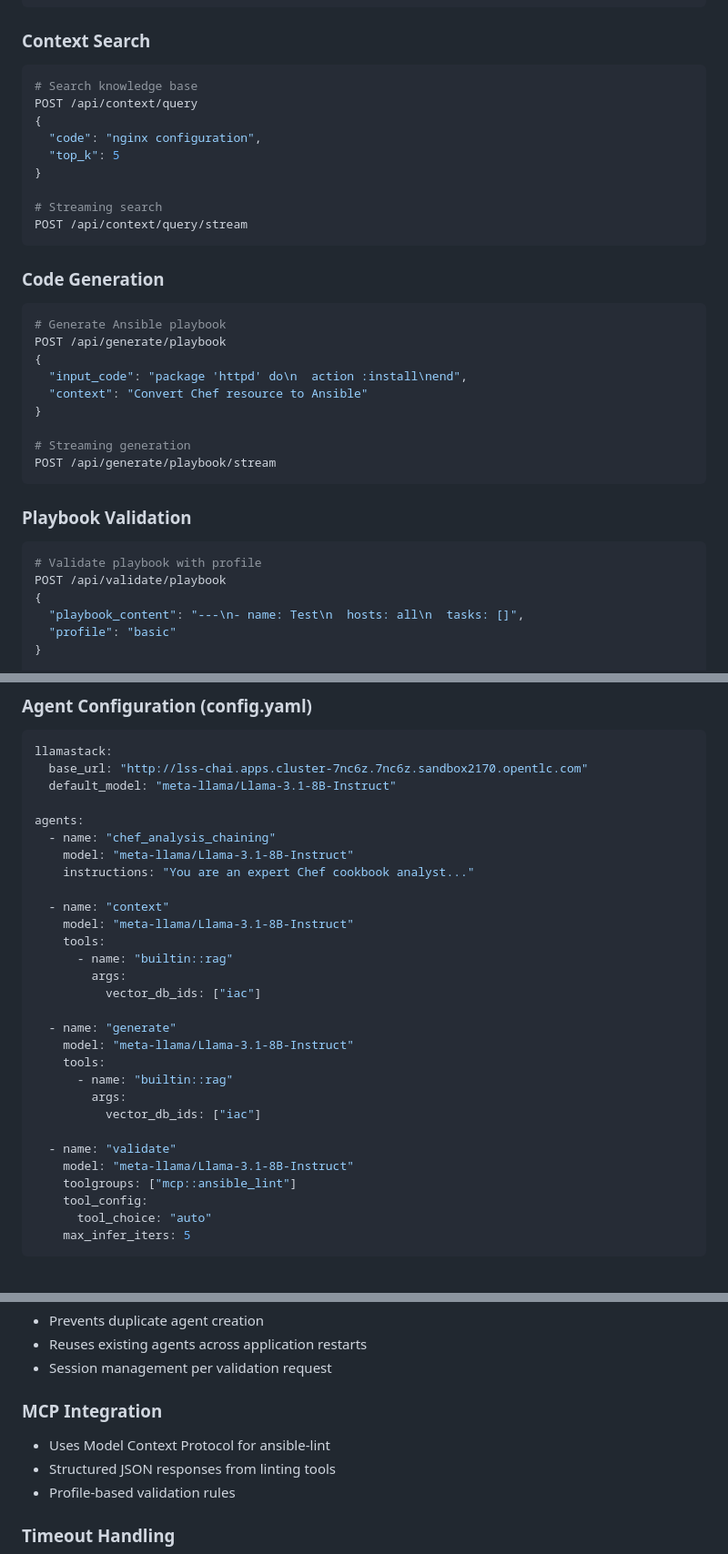
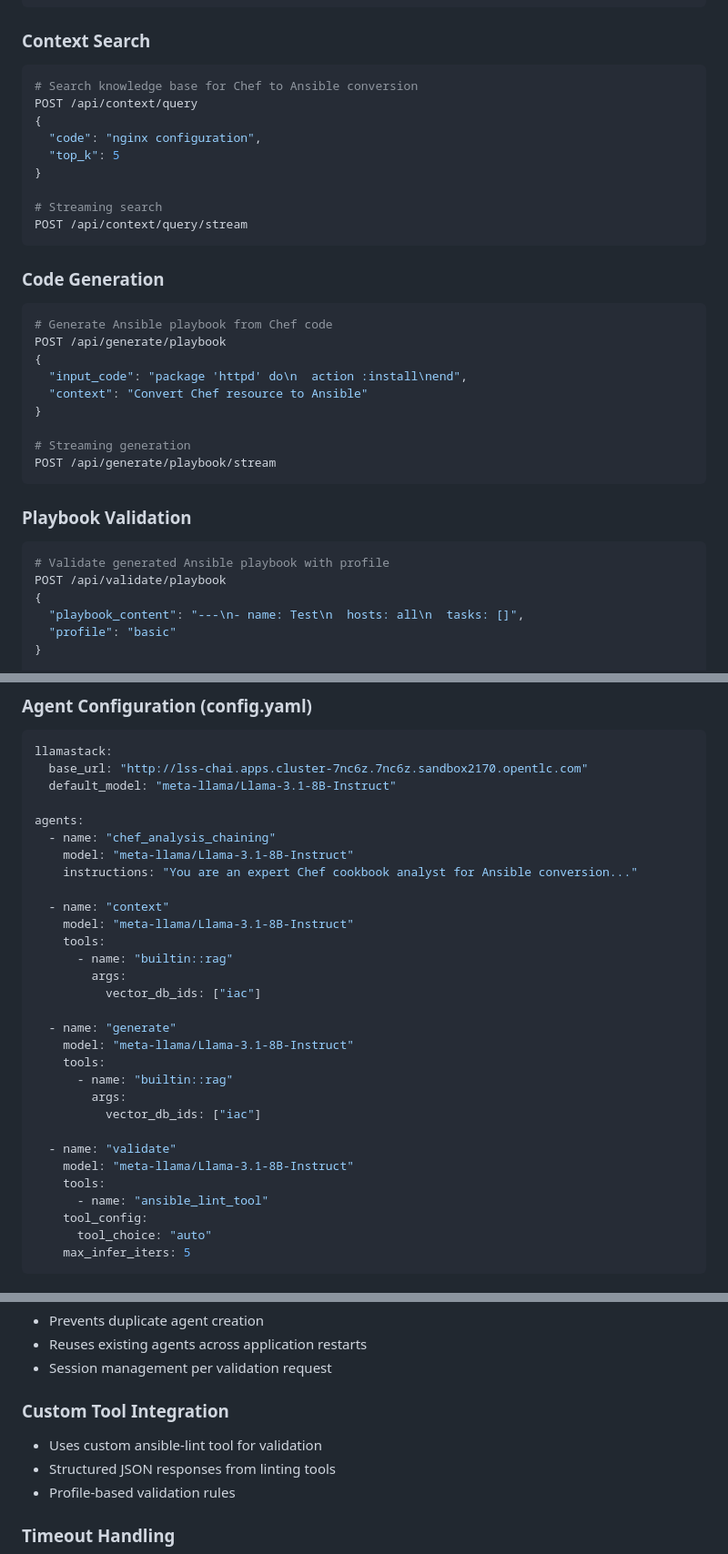
Before and after one commit to x2ansible/x2a-api, a Markdown page: README.md, 3 parts joined by grey strips. Shown: that part at 91% size. GitHub-like rendering.

````diff
--- a/README.md
+++ b/README.md
@@ -80,7 +78,7 @@ POST /api/chef/analyze/stream
 
 ### Context Search
 ```bash
-# Search knowledge base
+# Search knowledge base for Chef to Ansible conversion
 POST /api/context/query
 {
   "code": "nginx configuration",
@@ -93,7 +91,7 @@ POST /api/context/query/stream
 
 ### Code Generation
 ```bash
-# Generate Ansible playbook
+# Generate Ansible playbook from Chef code
 POST /api/generate/playbook
 {
   "input_code": "package 'httpd' do\n  action :install\nend",
@@ -106,7 +104,7 @@ POST /api/generate/playbook/stream
 
 ### Playbook Validation
 ```bash
-# Validate playbook with profile
+# Validate generated Ansible playbook with profile
 POST /api/validate/playbook
 {
   "playbook_content": "---\n- name: Test\n  hosts: all\n  tasks: []",
@@ -160,7 +158,7 @@ llamastack:
 agents:
   - name: "chef_analysis_chaining"
     model: "meta-llama/Llama-3.1-8B-Instruct"
-    instructions: "You are an expert Chef cookbook analyst..."
+    instructions: "You are an expert Chef cookbook analyst for Ansible conversion..."
 
   - name: "context"
     model: "meta-llama/Llama-3.1-8B-Instruct"
@@ -178,7 +176,8 @@ agents:
 
   - name: "validate"
     model: "meta-llama/Llama-3.1-8B-Instruct"
-    toolgroups: ["mcp::ansible_lint"]
+    tools:
+      - name: "ansible_lint_tool"
     tool_config:
       tool_choice: "auto"
     max_infer_iters: 5
@@ -298,8 +297,8 @@ http://localhost:8000/docs
 - Reuses existing agents across application restarts
 - Session management per validation request
 
-### MCP Integration
-- Uses Model Context Protocol for ansible-lint
+### Custom Tool Integration
+- Uses custom ansible-lint tool for validation
 - Structured JSON responses from linting tools
 - Profile-based validation rules
 
````
Also changed, not shown: other parts of README.md (+18 -20 lines).
